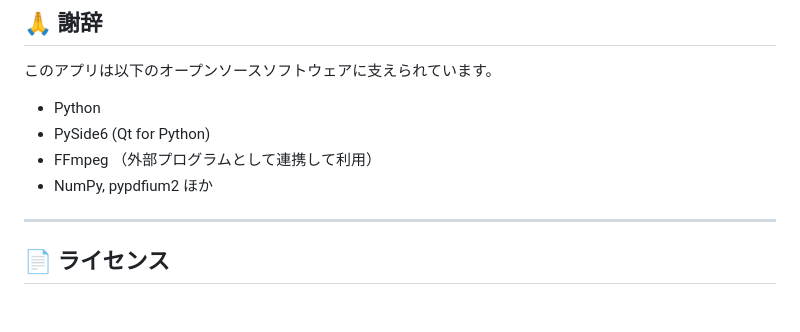
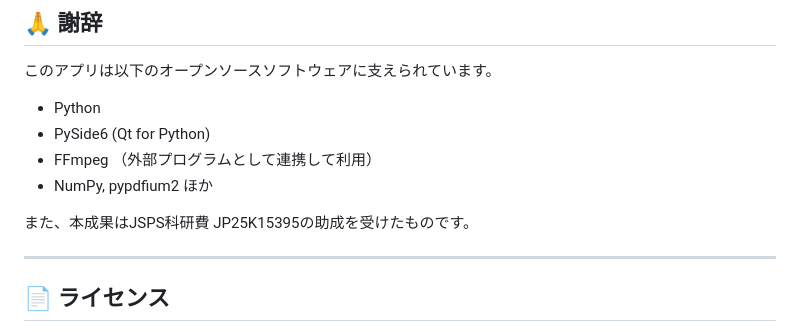
Before and after one commit to yosukey/DougaMeijin, a Markdown page: README.md, the part around the change. GitHub-like rendering; blank space fills up the shorter version.

Commit message:
Add funding note to README
Added a note about funding from JSPS科研費 JP25K15395.

```diff
--- a/README.md
+++ b/README.md
@@ -139,6 +139,9 @@ A. はい、多くの場合で利用できます。ただし、一部機能に
 - FFmpeg （外部プログラムとして連携して利用）
 - NumPy, pypdfium2 ほか
 
+また、本成果はJSPS科研費 JP25K15395の助成を受けたものです。
+
+
 ---
 
 ## 📄 ライセンス
```
